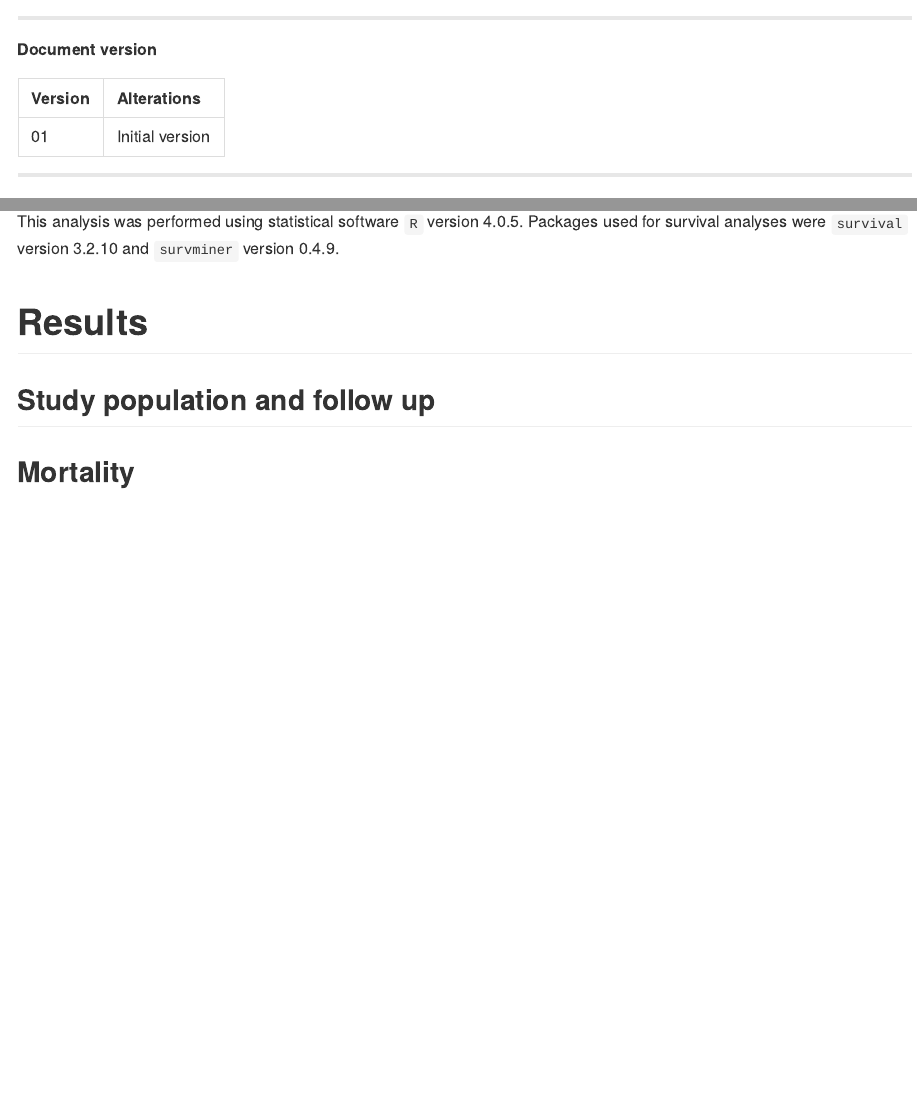
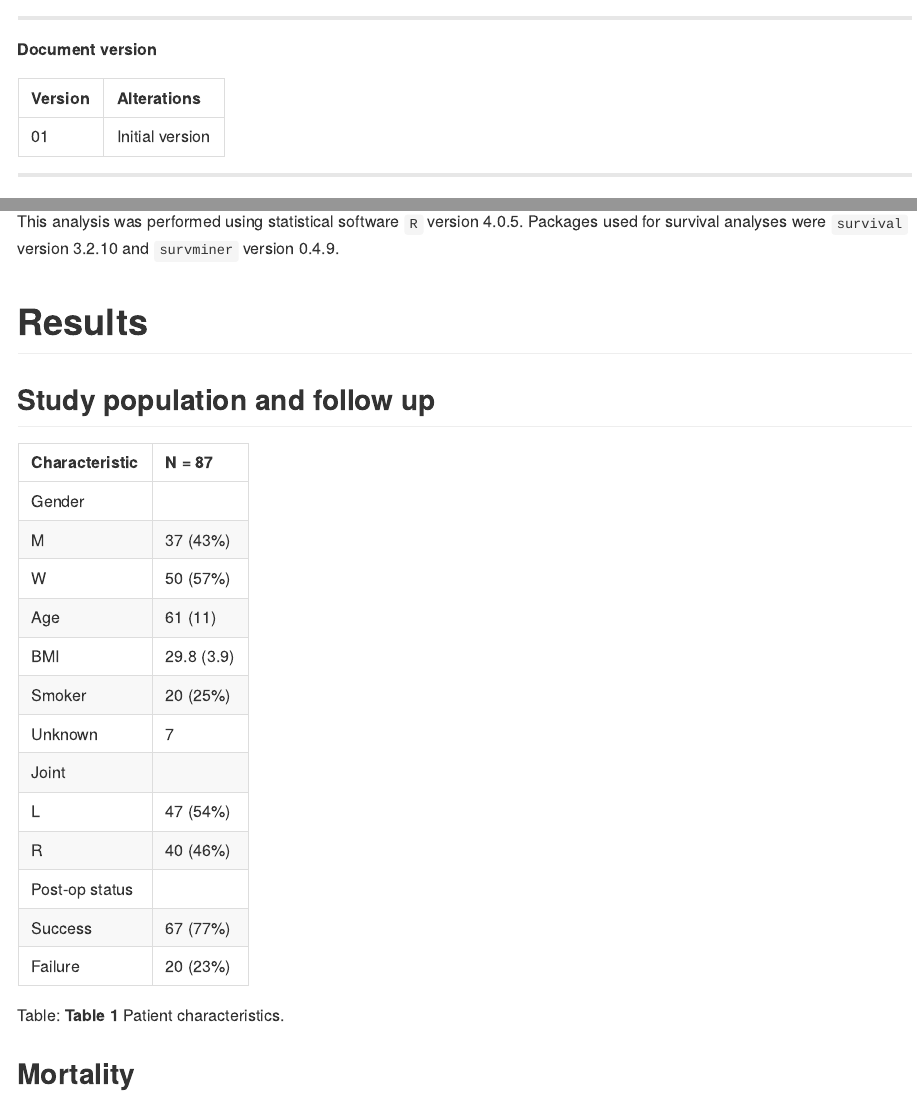
Before and after one commit to philsf-biostat/SAR-2021-002-JF, an R Markdown document (report/analise_dados_JF_2021-v01.Rmd): the page in a window 1100 px wide, from its top, and a second part further down, joined at a grey line. The pictures show the output file report/analise_dados_JF_2021-v01.md that the author committed with the source, drawn offline in the style of GitHub.

Commit message:
table in the report

````diff
--- a/report/analise_dados_JF_2021-v01.Rmd
+++ b/report/analise_dados_JF_2021-v01.Rmd
@@ -80,6 +80,12 @@ Packages used for survival analyses were `survival` version `r packageVersion("s
 
 ## Study population and follow up
 
+```{r}
+desc_tab %>% as_kable()
+```
+
+Table: **Table 1** Patient characteristics.
+
 ## Mortality
 
 # Exceptions and Observations
````
Also changed, not shown: report/analise_dados_JF_2021-v01.md.
